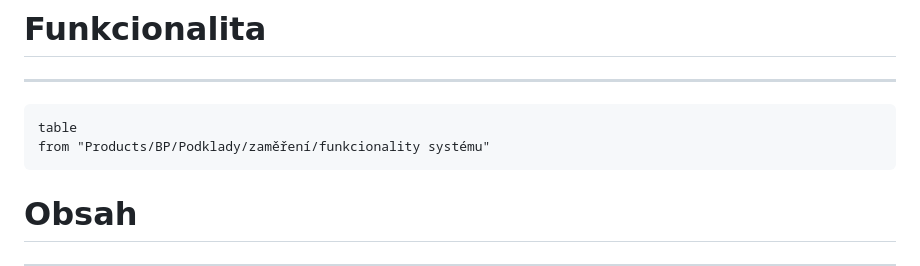
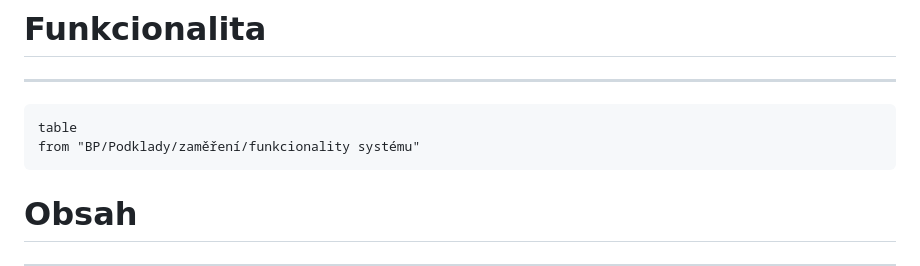
Before and after one commit to simik394/BP, a Markdown page: Podklady/BP.zaměření.v3.md, the part around the change. Drawn GitHub-style.

````diff
--- a/Podklady/BP.zaměření.v3.md
+++ b/Podklady/BP.zaměření.v3.md
@@ -3,7 +3,7 @@
 ---
 ```dataview
 table
-from "Products/BP/Podklady/zaměření/funkcionality systému"
+from "BP/Podklady/zaměření/funkcionality systému"
 ```
 
 # Obsah
````
